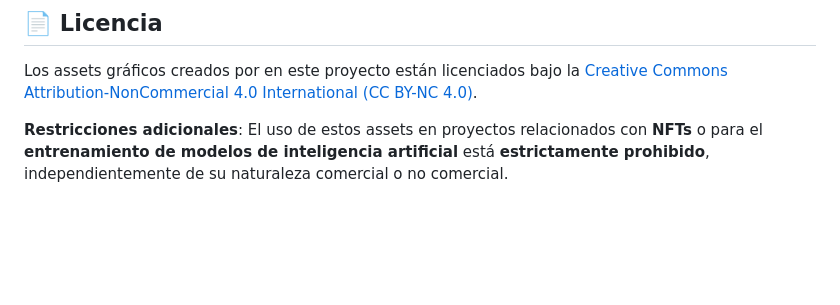
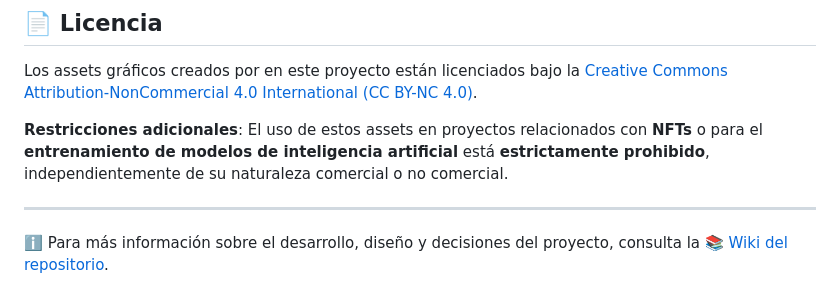
Before and after one commit to casiopea512/HoraDelBocata_ProyectoSintesis, a Markdown page: README.md, the part around the change. Rendered like a GitHub page; blank space fills up the shorter version.

```diff
--- a/README.md
+++ b/README.md
@@ -109,3 +109,7 @@ El desarrollo principal del juego está finalizado. El proyecto está listo para
 Los assets gráficos creados por en este proyecto están licenciados bajo la [Creative Commons Attribution-NonCommercial 4.0 International (CC BY-NC 4.0)](https://creativecommons.org/licenses/by-nc/4.0/deed.es).
 
 **Restricciones adicionales**: El uso de estos assets en proyectos relacionados con **NFTs** o para el **entrenamiento de modelos de inteligencia artificial** está **estrictamente prohibido**, independientemente de su naturaleza comercial o no comercial.
+
+---
+
+ℹ️ Para más información sobre el desarrollo, diseño y decisiones del proyecto, consulta la [📚 Wiki del repositorio](../../wiki).
```
